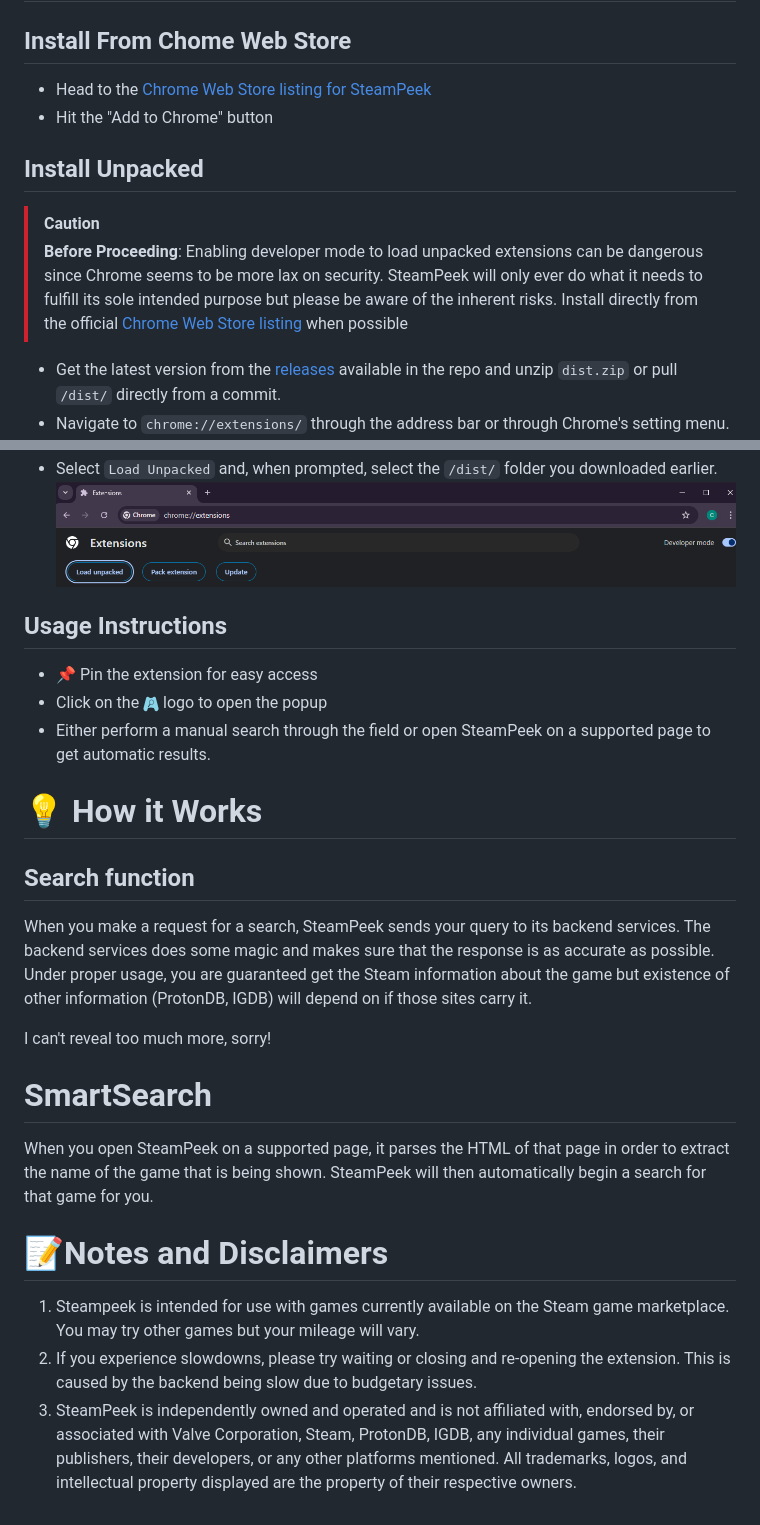
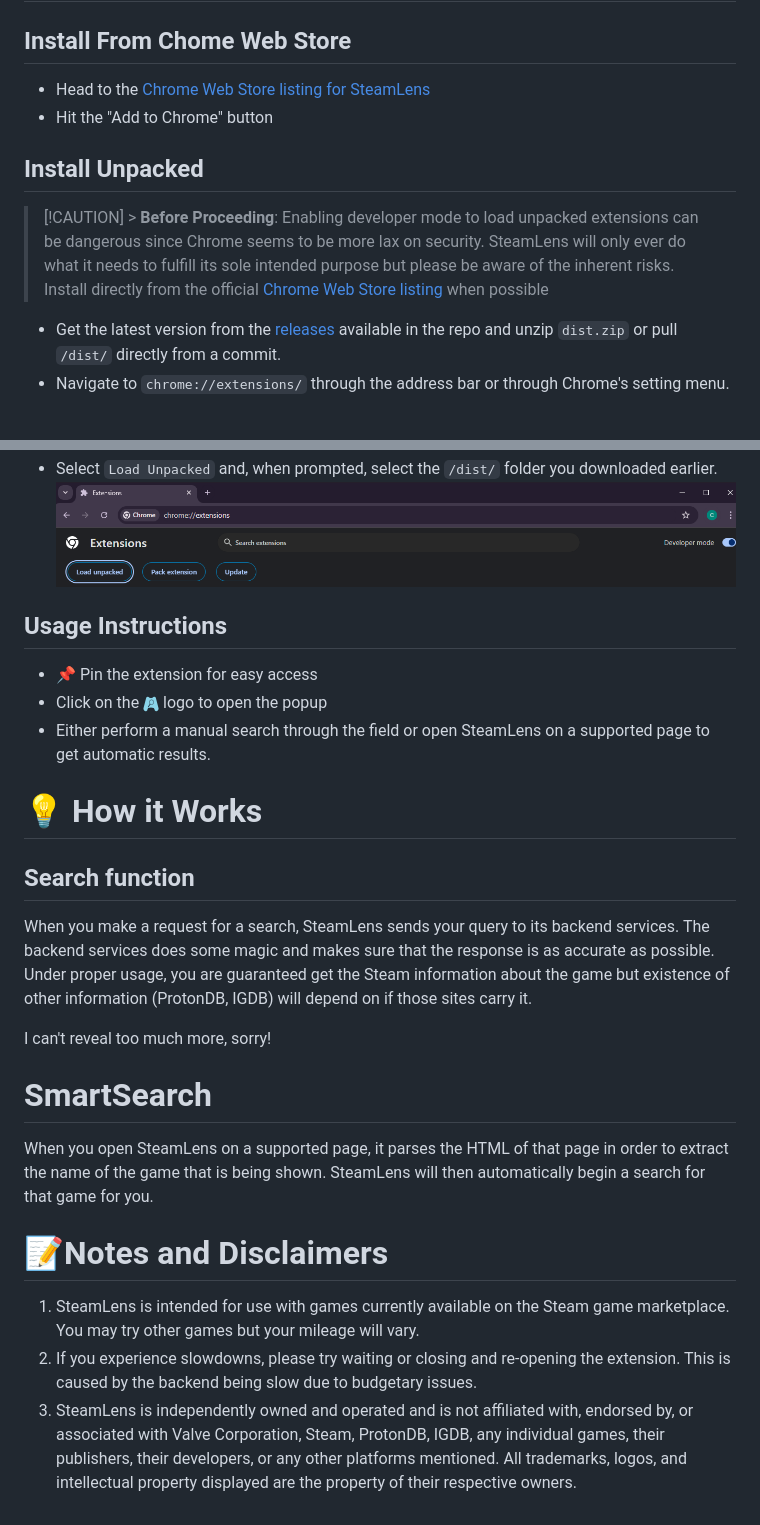
Before and after one commit to jayfuku/SteamLens-Public, a Markdown page: README.md, 2 parts joined by grey strips. Drawn GitHub-style; blank space fills up the shorter version.

Commit message:
Update branding to remedy overlap with existing service

```diff
--- a/README.md
+++ b/README.md
@@ -52,14 +52,15 @@ With more to come in the future!
 # ⚙ Installation & Usage
 
 ## Install From Chome Web Store
-- Head to the [Chrome Web Store listing for SteamPeek](https://chrome.google.com/webstore/detail/dlkmkiiccmmfjoodngomfndmfilhblhe)
-- Hit the "Add to Chrome" button
+
+-   Head to the [Chrome Web Store listing for SteamLens](https://chrome.google.com/webstore/detail/dlkmkiiccmmfjoodngomfndmfilhblhe)
+-   Hit the "Add to Chrome" button
 
 ## Install Unpacked
-> [!CAUTION]
-> **Before Proceeding**: Enabling developer mode to load unpacked extensions can be dangerous since Chrome seems to be more lax on security. SteamPeek will only ever do what it needs to fulfill its sole intended purpose but please be aware of the inherent risks. Install directly from the official [Chrome Web Store listing](https://chrome.google.com/webstore/detail/dlkmkiiccmmfjoodngomfndmfilhblhe) when possible
 
--   Get the latest version from the [releases](https://github.com/jayfuku/SteamPeek-Public/releases) available in the repo and unzip `dist.zip` or pull `/dist/` directly from a commit.
+> [!CAUTION] > **Before Proceeding**: Enabling developer mode to load unpacked extensions can be dangerous since Chrome seems to be more lax on security. SteamLens will only ever do what it needs to fulfill its sole intended purpose but please be aware of the inherent risks. Install directly from the official [Chrome Web Store listing](https://chrome.google.com/webstore/detail/dlkmkiiccmmfjoodngomfndmfilhblhe) when possible
+
+-   Get the latest version from the [releases](https://github.com/jayfuku/SteamLens-Public/releases) available in the repo and unzip `dist.zip` or pull `/dist/` directly from a commit.
 -   Navigate to `chrome://extensions/` through the address bar or through Chrome's setting menu.
     ![Navigate to Extenstion](./resources/Navigate%20to%20extension.png)
 -   Enable developer mode to be able to load unpacked extensions.
@@ -67,26 +68,26 @@ With more to come in the future!
 -   Select `Load Unpacked` and, when prompted, select the `/dist/` folder you downloaded earlier.
     ![Load Unpacked](./resources/Load%20Unpacked.png)
 
+## Usage Instructions
 
-
-## Usage Instructions
 -   📌 Pin the extension for easy access
 -   Click on the <img src="./resources/logo128.png" width="16" height="16"> logo to open the popup
--   Either perform a manual search through the field or open SteamPeek on a supported page to get automatic results.
+-   Either perform a manual search through the field or open SteamLens on a supported page to get automatic results.
 
 # 💡 How it Works
 
 ## Search function
 
-When you make a request for a search, SteamPeek sends your query to its backend services. The backend services does some magic and makes sure that the response is as accurate as possible. Under proper usage, you are guaranteed get the Steam information about the game but existence of other information (ProtonDB, IGDB) will depend on if those sites carry it.
+When you make a request for a search, SteamLens sends your query to its backend services. The backend services does some magic and makes sure that the response is as accurate as possible. Under proper usage, you are guaranteed get the Steam information about the game but existence of other information (ProtonDB, IGDB) will depend on if those sites carry it.
 
 I can't reveal too much more, sorry!
 
 # SmartSearch
 
-When you open SteamPeek on a supported page, it parses the HTML of that page in order to extract the name of the game that is being shown. SteamPeek will then automatically begin a search for that game for you.
+When you open SteamLens on a supported page, it parses the HTML of that page in order to extract the name of the game that is being shown. SteamLens will then automatically begin a search for that game for you.
 
 # 📝Notes and Disclaimers
-1. Steampeek is intended for use with games currently available on the Steam game marketplace. You may try other games but your mileage will vary.
+
+1. SteamLens is intended for use with games currently available on the Steam game marketplace. You may try other games but your mileage will vary.
 2. If you experience slowdowns, please try waiting or closing and re-opening the extension. This is caused by the backend being slow due to budgetary issues.
-3. SteamPeek is independently owned and operated and is not affiliated with, endorsed by, or associated with Valve Corporation, Steam, ProtonDB, IGDB, any individual games, their publishers, their developers, or any other platforms mentioned. All trademarks, logos, and intellectual property displayed are the property of their respective owners.
+3. SteamLens is independently owned and operated and is not affiliated with, endorsed by, or associated with Valve Corporation, Steam, ProtonDB, IGDB, any individual games, their publishers, their developers, or any other platforms mentioned. All trademarks, logos, and intellectual property displayed are the property of their respective owners.
```
Also changed, not shown: other parts of README.md (+9 -9 lines), resources/1400x560 Marquee Promo Tile.png, resources/440x280 Small Promo Tile.png, 14 other files.
